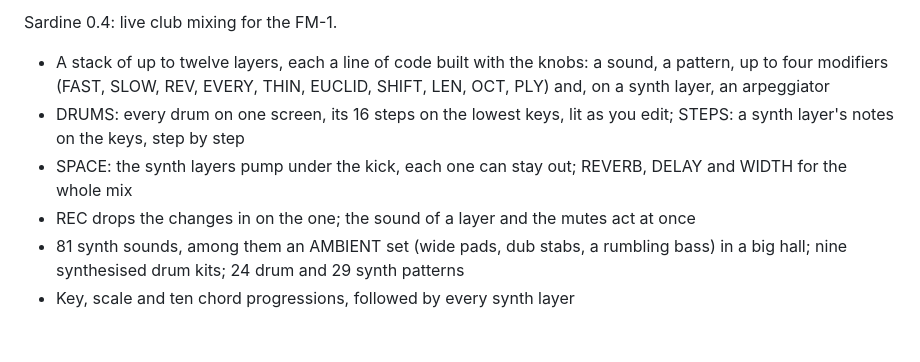
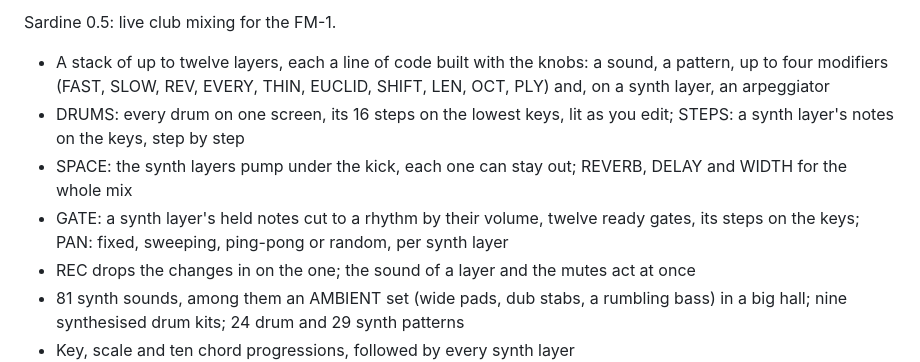
Before and after one commit to delirioux/sardine, a Markdown page: docs/RELEASE.md, the part around the change. GitHub-like rendering; blank space fills up the shorter version.

```diff
--- a/docs/RELEASE.md
+++ b/docs/RELEASE.md
@@ -1,10 +1,12 @@
-Sardine 0.4: live club mixing for the FM-1.
+Sardine 0.5: live club mixing for the FM-1.
 
 - A stack of up to twelve layers, each a line of code built with the knobs: a sound, a pattern, up to four
   modifiers (FAST, SLOW, REV, EVERY, THIN, EUCLID, SHIFT, LEN, OCT, PLY) and, on a synth layer, an arpeggiator
 - DRUMS: every drum on one screen, its 16 steps on the lowest keys, lit as you edit; STEPS: a synth layer's notes on
   the keys, step by step
 - SPACE: the synth layers pump under the kick, each one can stay out; REVERB, DELAY and WIDTH for the whole mix
+- GATE: a synth layer's held notes cut to a rhythm by their volume, twelve ready gates, its steps on the keys; PAN:
+  fixed, sweeping, ping-pong or random, per synth layer
 - REC drops the changes in on the one; the sound of a layer and the mutes act at once
 - 81 synth sounds, among them an AMBIENT set (wide pads, dub stabs, a rumbling bass) in a big hall; nine
   synthesised drum kits; 24 drum and 29 synth patterns
```
Also changed, not shown: README.md (+2 -1 lines), docs/MANUAL.md (+22 -1 lines), docs/screens/gate.png (added), docs/screens/layer.png, docs/screens/pan.png (added), docs/screens/pending.png, 9 other files.
